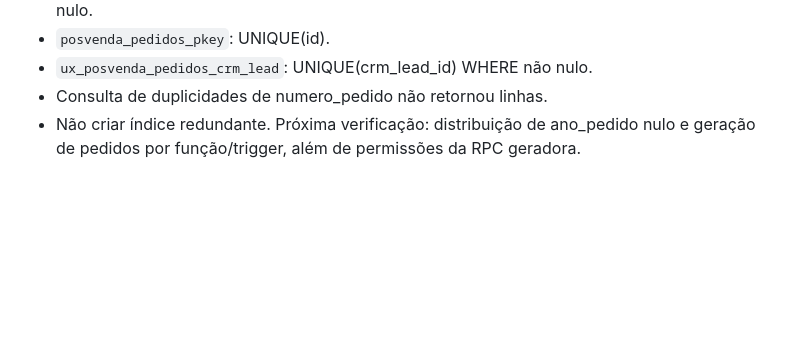
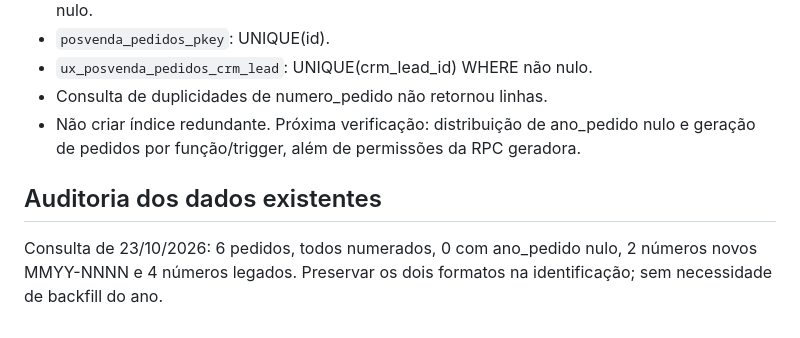
Before and after one commit to MarcioMend/Lifeup-crm, a Markdown page: docs/IMPLANTACAO_03_CONTRATOS_AUTENTIQUE.md, the part around the change. Drawn GitHub-style; blank space fills up the shorter version.

Commit message:
Registrar auditoria de seis pedidos e formatos legados

```diff
--- a/docs/IMPLANTACAO_03_CONTRATOS_AUTENTIQUE.md
+++ b/docs/IMPLANTACAO_03_CONTRATOS_AUTENTIQUE.md
@@ -75,3 +75,6 @@ A função `posvenda_confirmar_contrato` é SECURITY INVOKER (`prosecdef=false`)
 - `ux_posvenda_pedidos_crm_lead`: UNIQUE(crm_lead_id) WHERE não nulo.
 - Consulta de duplicidades de numero_pedido não retornou linhas.
 - Não criar índice redundante. Próxima verificação: distribuição de ano_pedido nulo e geração de pedidos por função/trigger, além de permissões da RPC geradora.
+
+## Auditoria dos dados existentes
+Consulta de 23/10/2026: 6 pedidos, todos numerados, 0 com ano_pedido nulo, 2 números novos MMYY-NNNN e 4 números legados. Preservar os dois formatos na identificação; sem necessidade de backfill do ano.
```
